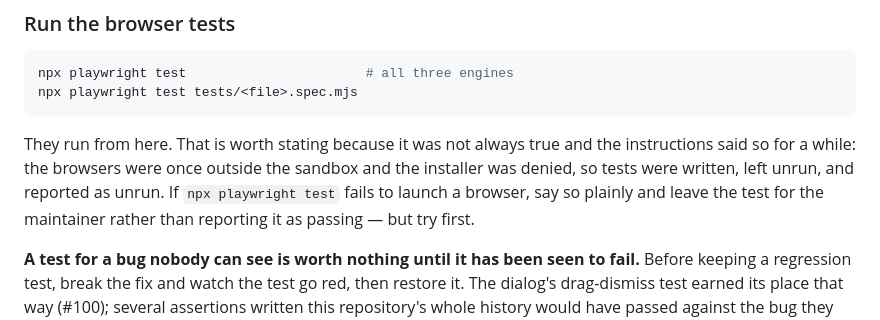
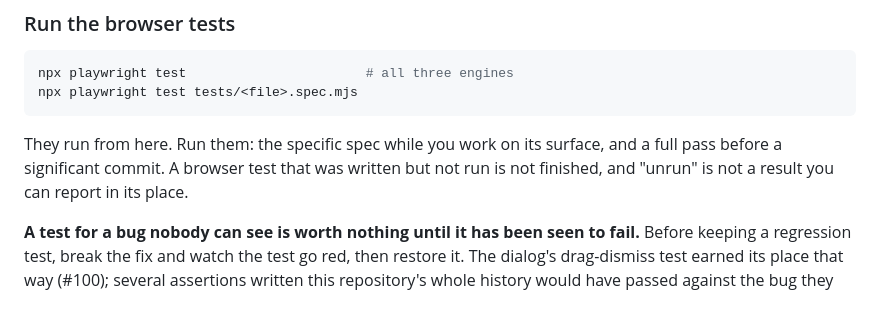
Before and after one commit to ma6/dessau, a Markdown page: CLAUDE.md, the part around the change. Rendered like a GitHub page.

Commit message:
[#149] docs: browser tests run here — "unrun" is not a result
CLAUDE.md's "Run the browser tests" section carried the caveat from when the
browsers lived outside the agent sandbox: tests "written, left unrun, and
reported as unrun", with permission to leave a test for the maintainer if
`npx playwright test` could not launch a browser. That stopped being true
here, and derived products read the escape hatch as licence to skip the
suite. Replaced with a plain instruction: run the spec while working on its
surface, a full pass before a significant commit, and "unrun" is not a
result you can report in its place.

Closes #149

AI-assisted change (Claude Code)

Co-Authored-By: Claude <noreply@anthropic.com>

````diff
--- a/CLAUDE.md
+++ b/CLAUDE.md
@@ -81,12 +81,10 @@ npx playwright test                       # all three engines
 npx playwright test tests/<file>.spec.mjs
 ```
 
-They run from here. That is worth stating because it was not always true and the
-instructions said so for a while: the browsers were once outside the sandbox and
-the installer was denied, so tests were written, left unrun, and reported as
-unrun. If `npx playwright test` fails to launch a browser, say so plainly and
-leave the test for the maintainer rather than reporting it as passing — but try
-first.
+They run from here. Run them: the specific spec while you work on its surface,
+and a full pass before a significant commit. A browser test that was written but
+not run is not finished, and "unrun" is not a result you can report in its
+place.
 
 **A test for a bug nobody can see is worth nothing until it has been seen to
 fail.** Before keeping a regression test, break the fix and watch the test go
````
